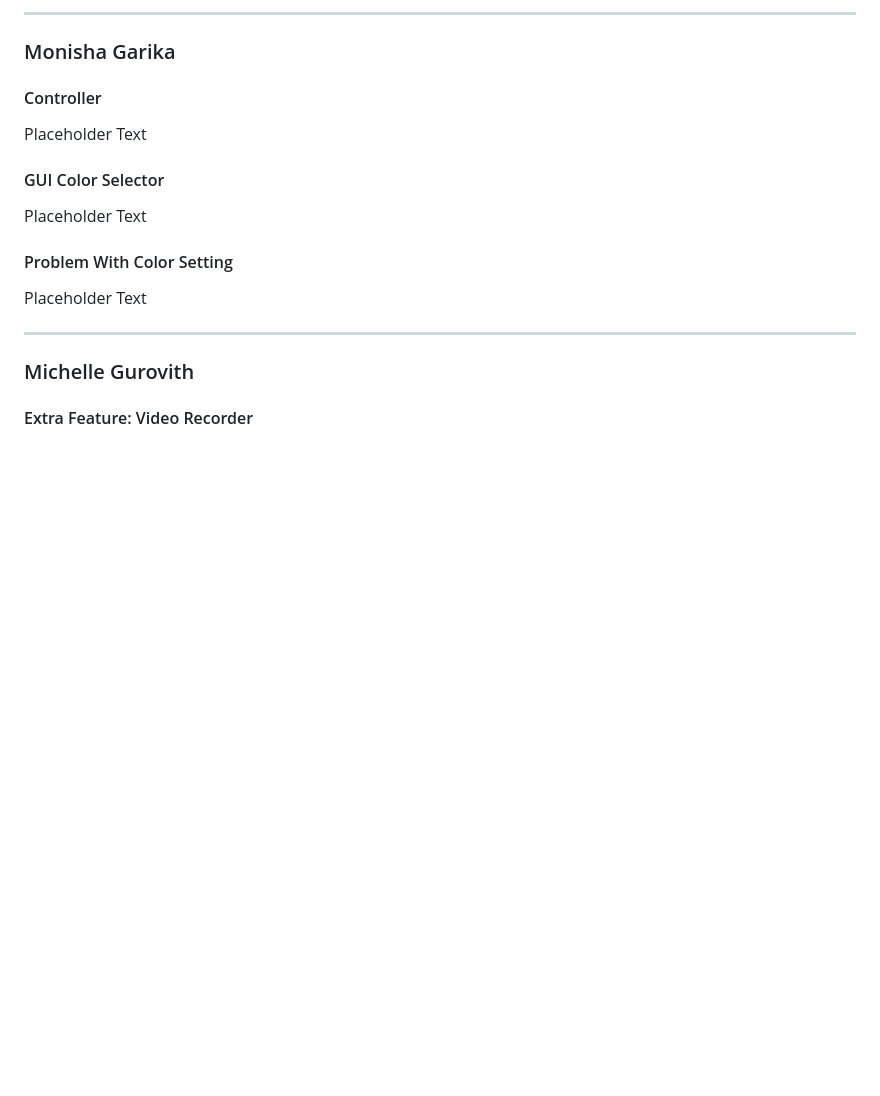
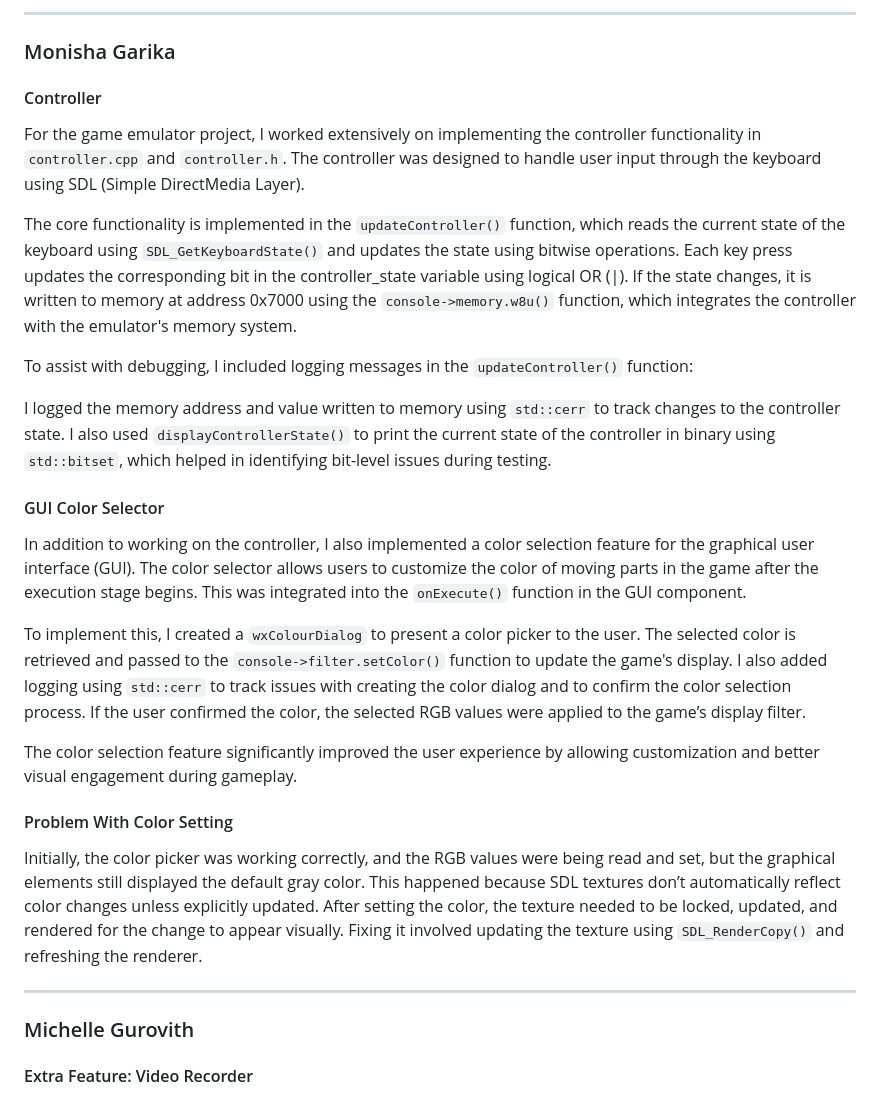
Before and after one commit to wyatt-avilla/cse-111-emulator, a Markdown page: report/report.md, the part around the change. GitHub-like rendering; blank space fills up the shorter version.

Commit message:
monisha writing

```diff
--- a/report/report.md
+++ b/report/report.md
@@ -105,15 +105,46 @@ the changes related to the review.
 
 #### Controller
 
-Placeholder Text
+For the game emulator project, I worked extensively on implementing the controller functionality in
+`controller.cpp` and `controller.h`. The controller was designed to handle user input through the
+keyboard using SDL (Simple DirectMedia Layer).
+
+The core functionality is implemented in the `updateController()` function, which reads the current
+state of the keyboard using `SDL_GetKeyboardState()` and updates the state using bitwise operations.
+Each key press updates the corresponding bit in the controller_state variable using logical OR (|).
+If the state changes, it is written to memory at address 0x7000 using the `console->memory.w8u()`
+function, which integrates the controller with the emulator's memory system.
+
+To assist with debugging, I included logging messages in the `updateController()` function:
+
+I logged the memory address and value written to memory using `std::cerr` to track changes to the
+controller state. I also used `displayControllerState()` to print the current state of the
+controller in binary using `std::bitset`, which helped in identifying bit-level issues during
+testing.
 
 #### GUI Color Selector
 
-Placeholder Text
+In addition to working on the controller, I also implemented a color selection feature for the
+graphical user interface (GUI). The color selector allows users to customize the color of moving
+parts in the game after the execution stage begins. This was integrated into the `onExecute()`
+function in the GUI component.
+
+To implement this, I created a `wxColourDialog` to present a color picker to the user. The selected
+color is retrieved and passed to the `console->filter.setColor()` function to update the game's
+display. I also added logging using `std::cerr` to track issues with creating the color dialog and
+to confirm the color selection process. If the user confirmed the color, the selected RGB values
+were applied to the game’s display filter.
+
+The color selection feature significantly improved the user experience by allowing customization and
+better visual engagement during gameplay.
 
 #### Problem With Color Setting
 
-Placeholder Text
+Initially, the color picker was working correctly, and the RGB values were being read and set, but
+the graphical elements still displayed the default gray color. This happened because SDL textures
+don’t automatically reflect color changes unless explicitly updated. After setting the color, the
+texture needed to be locked, updated, and rendered for the change to appear visually. Fixing it
+involved updating the texture using `SDL_RenderCopy()` and refreshing the renderer.
 
 ---
 
```
